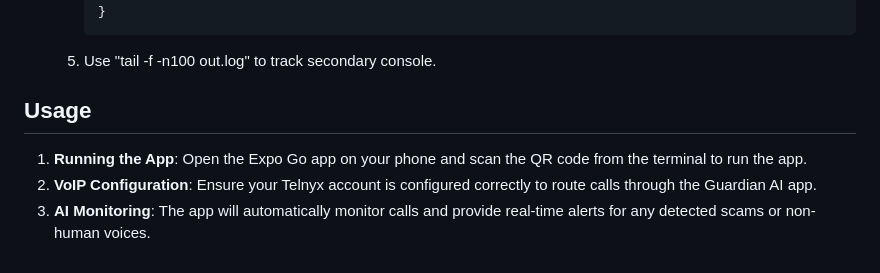
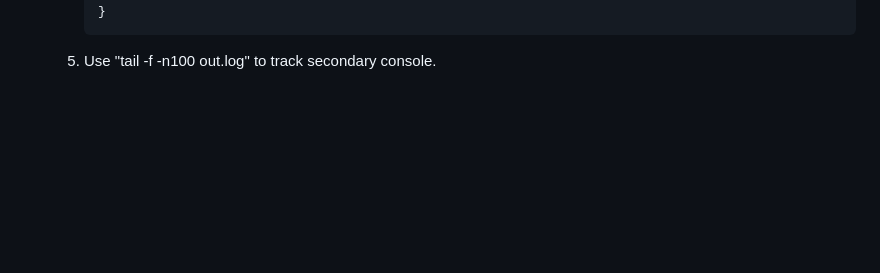
Before and after one commit to CorneliusSchramm/GuardianAI, a Markdown page: README.md, the part around the change printed below. Drawn GitHub-style; blank space fills up the shorter version.

````diff
--- a/README.md
+++ b/README.md
@@ -104,9 +85,3 @@ Create a `.env` file in the root directory with the following content:
         ```
 
     5. Use "tail -f -n100 out.log" to track secondary console.
-
-## Usage
-
-1. **Running the App**: Open the Expo Go app on your phone and scan the QR code from the terminal to run the app.
-2. **VoIP Configuration**: Ensure your Telnyx account is configured correctly to route calls through the Guardian AI app.
-3. **AI Monitoring**: The app will automatically monitor calls and provide real-time alerts for any detected scams or non-human voices.
````
Also changed, not shown: other parts of README.md (+0 -19 lines).
